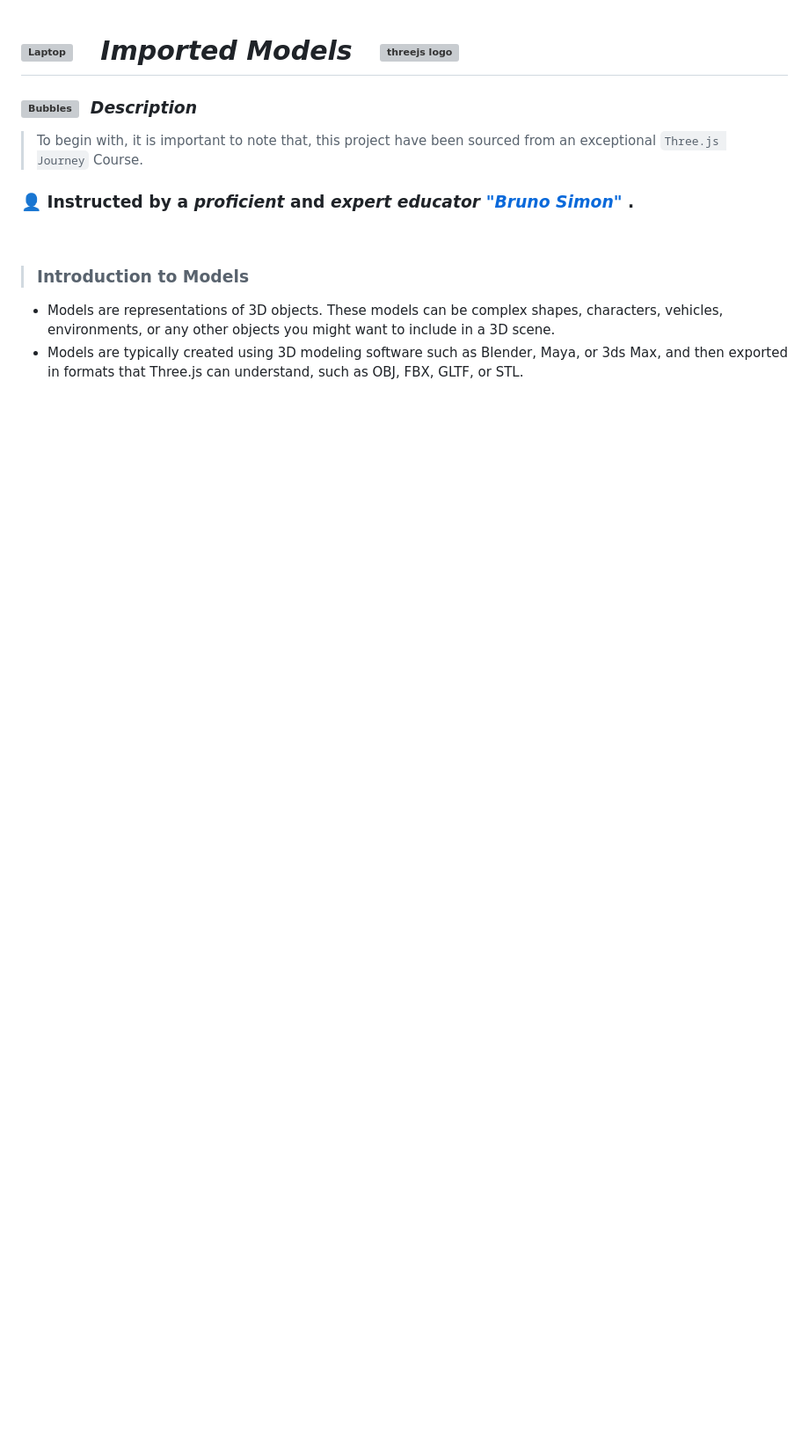
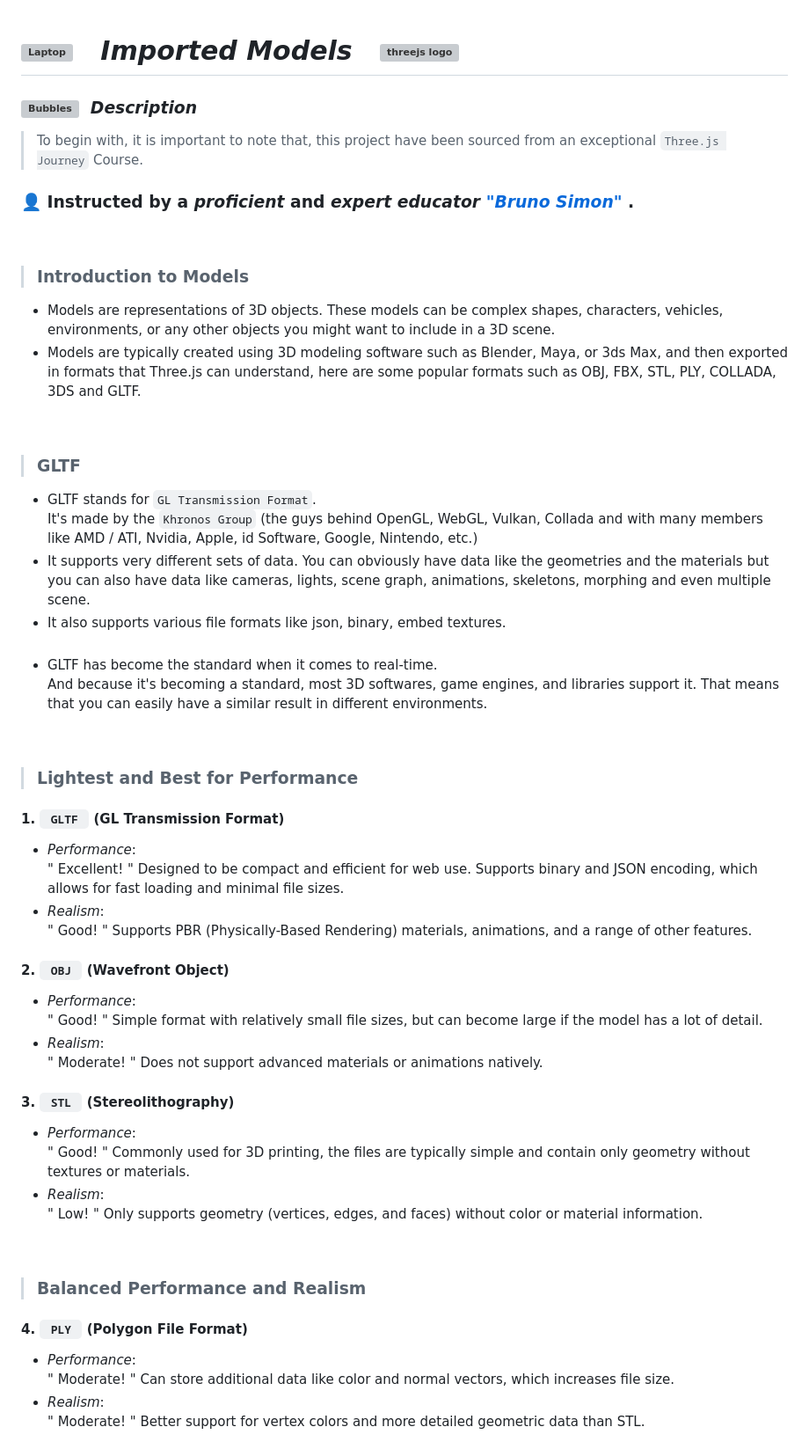
Before and after one commit to ShahramShakiba/Models-p10, a Markdown page: README.md, the part around one of its changes. Shown at 88% size. GitHub-like rendering; blank space fills up the shorter version; grey boxes are pictures that could not be loaded.

```diff
--- a/README.md
+++ b/README.md
@@ -11,4 +11,35 @@
 
 > ### Introduction to Models
  - Models are representations of 3D objects. These models can be complex shapes, characters, vehicles, environments, or any other objects you might want to include in a 3D scene.
- - Models are typically created using 3D modeling software such as Blender, Maya, or 3ds Max, and then exported in formats that Three.js can understand, such as OBJ, FBX, GLTF, or STL.
+ - Models are typically created using 3D modeling software such as Blender, Maya, or 3ds Max, and then exported in formats that Three.js can understand, here are some popular formats such as OBJ, FBX, STL, PLY, COLLADA, 3DS and GLTF.
+
+<br/>
+
+> ### GLTF
+ - GLTF stands for ` GL Transmission Format `. <br/> It's made by the ` Khronos Group ` (the guys behind OpenGL, WebGL, Vulkan, Collada and with many members like AMD / ATI, Nvidia, Apple, id Software, Google, Nintendo, etc.)
+ - It supports very different sets of data. You can obviously have data like the geometries and the materials but you can also have data like cameras, lights, scene graph, animations, skeletons, morphing and even multiple scene.
+ - It also supports various file formats like json, binary, embed textures. <br/> <br/>
+ - GLTF has become the standard when it comes to real-time. <br/> And because it's becoming a standard, most 3D softwares, game engines, and libraries support it. That means that you can easily have a similar result in different environments.
+
+<br/>
+
+> ### Lightest and Best for Performance
+#### 1. `  GLTF  ` (GL Transmission Format)
+- _Performance_:  <br/>  " Excellent! " Designed to be compact and efficient for web use. Supports binary and JSON encoding, which allows for fast loading and minimal file sizes.
+- _Realism_:  <br/> " Good! " Supports PBR (Physically-Based Rendering) materials, animations, and a range of other features.
+
+#### 2. `  OBJ  ` (Wavefront Object)
+- _Performance_: <br/> " Good! " Simple format with relatively small file sizes, but can become large if the model has a lot of detail.
+- _Realism_: <br/> " Moderate! " Does not support advanced materials or animations natively.
+
+#### 3. `  STL  ` (Stereolithography)
+- _Performance_: <br/> " Good! " Commonly used for 3D printing, the files are typically simple and contain only geometry without textures or materials.
+- _Realism_: <br/> " Low! " Only supports geometry (vertices, edges, and faces) without color or material information.
+
+<br/>
+
+> ### Balanced Performance and Realism
+#### 4. `  PLY  ` (Polygon File Format)
+- _Performance_: <br/> " Moderate! " Can store additional data like color and normal vectors, which increases file size.
+- _Realism_: <br/> " Moderate! " Better support for vertex colors and more detailed geometric data than STL.
+
```
Also changed, not shown: other parts of README.md (+25 -0 lines).
